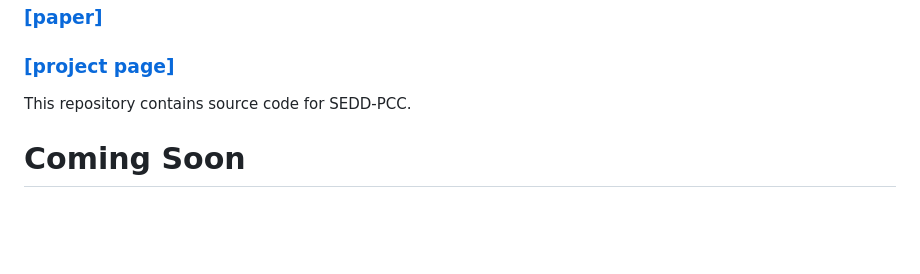
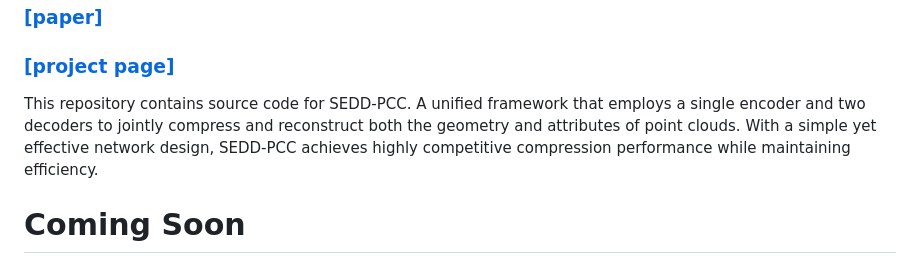
Before and after one commit to Applied-Computing-and-Multimedia-Lab/SEDD-PCC, a Markdown page: README.md, the part around the change. Rendered like a GitHub page; blank space fills up the shorter version.

```diff
--- a/README.md
+++ b/README.md
@@ -2,6 +2,8 @@
 ### [**[paper]**](https://arxiv.org/abs/2505.16709)
 ### [**[project page]**](https://applied-computing-and-multimedia-lab.github.io/SEDD-PCC/)
 This repository contains source code for SEDD-PCC.
+A unified framework that employs a single encoder and two decoders to jointly compress and reconstruct both the geometry and attributes of point clouds.
+With a simple yet effective network design, SEDD-PCC achieves highly competitive compression performance while maintaining efficiency.
 
 # Coming Soon
 
```
